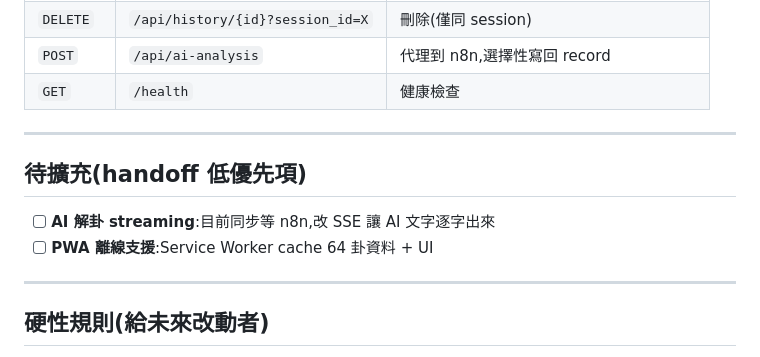
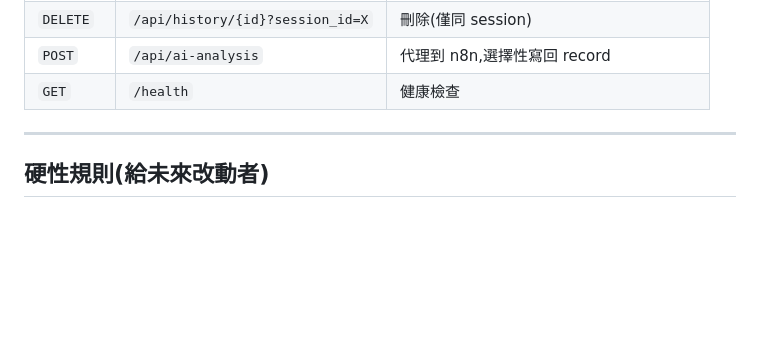
Before and after one commit to yuzenchen/zhouyi, a Markdown page: README.md, the part around the change. Rendered like a GitHub page; blank space fills up the shorter version.

Commit message:
docs(README): 移除「待擴充」段落 (AI streaming / PWA 暫不做)
Co-Authored-By: Claude Opus 4.7 <noreply@anthropic.com>

```diff
--- a/README.md
+++ b/README.md
@@ -170,13 +170,6 @@ python -m pytest tests/ -v
 
 ---
 
-## 待擴充(handoff 低優先項)
-
-- [ ] **AI 解卦 streaming**:目前同步等 n8n,改 SSE 讓 AI 文字逐字出來
-- [ ] **PWA 離線支援**:Service Worker cache 64 卦資料 + UI
-
----
-
 ## 硬性規則(給未來改動者)
 
 1. **64 卦對照表是 source of truth** — 任何 `app/utils/trigrams.py` 改動必須過 `test_64_hexagrams_unique` 與 `test_trigram_keys_complete`
```
